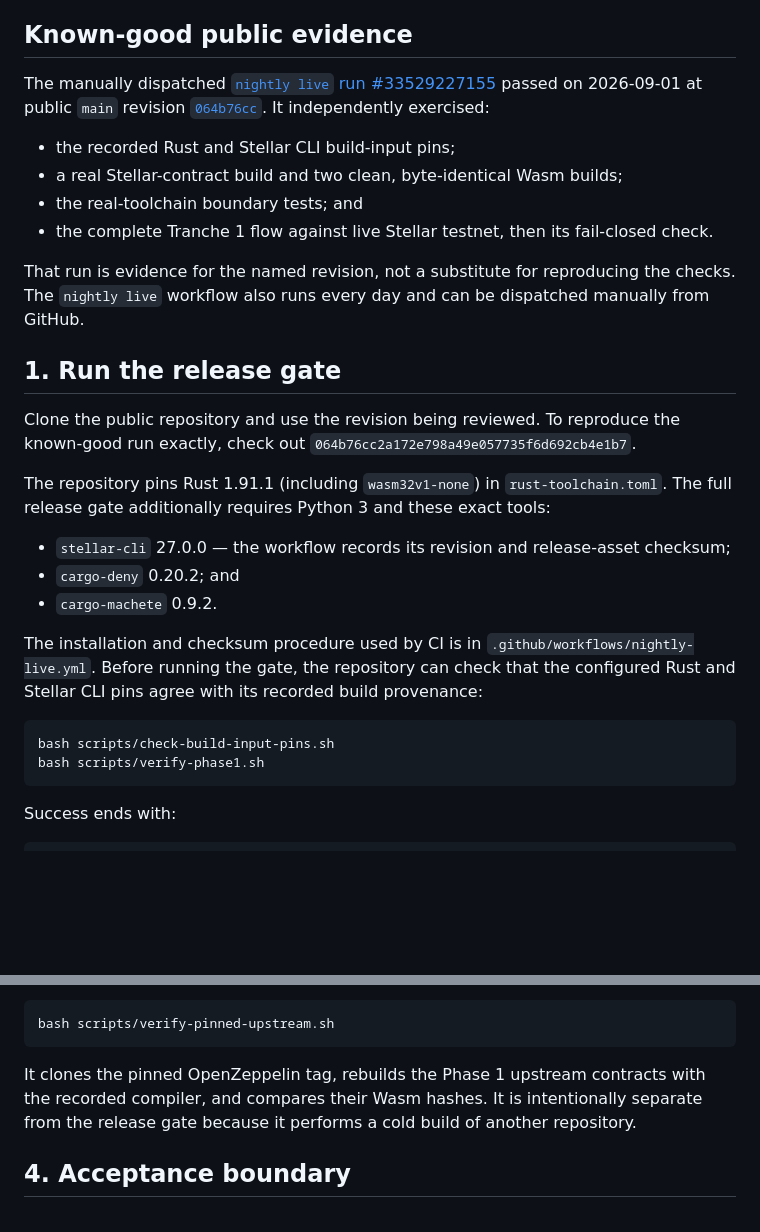
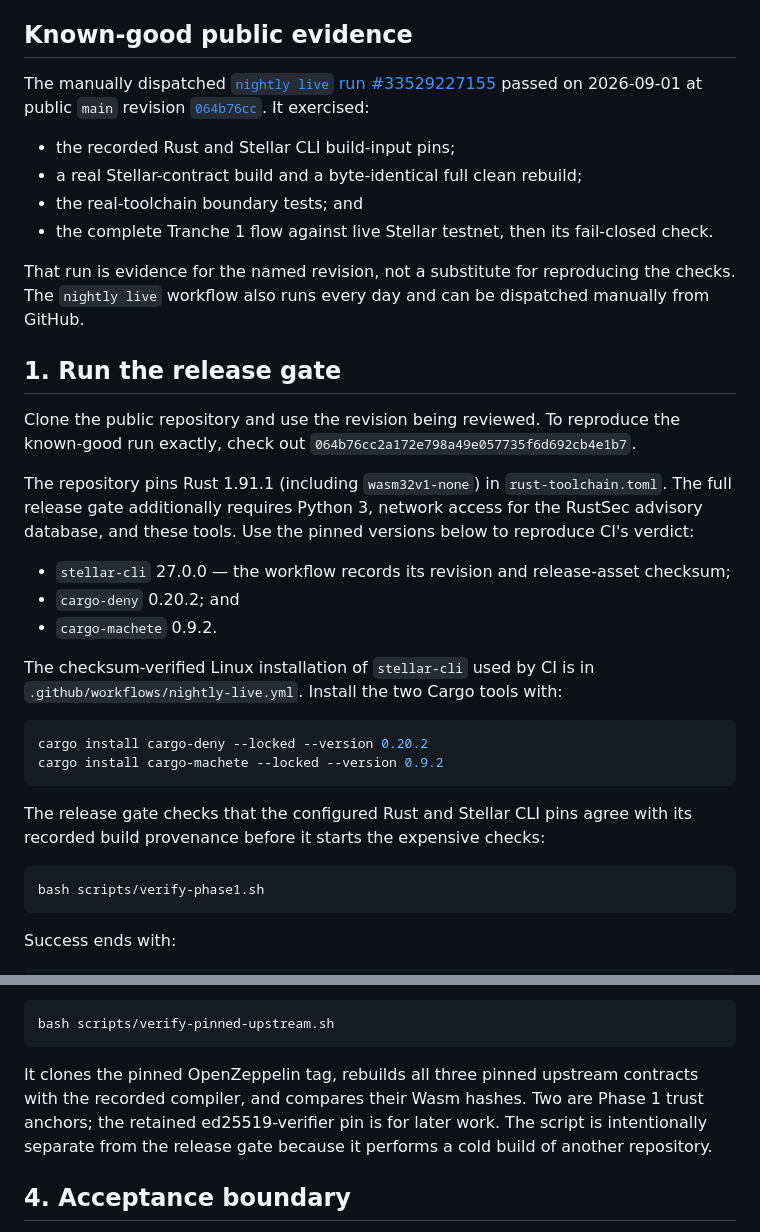
Before and after one commit to gateway-fm/oz-policy-builder, a Markdown page: docs/TRANCHE-1-VERIFICATION.md, 2 parts joined by grey strips. Rendered like a GitHub page; blank space fills up the shorter version.

Commit message:
docs: make the acceptance commands exact
Public-only: this corrects the public SCF reviewer guide against its public workflow evidence.
Signed-off-by: Ivan Belyakov <ivan.belyakov.job@gmail.com>

````diff
--- a/docs/TRANCHE-1-VERIFICATION.md
+++ b/docs/TRANCHE-1-VERIFICATION.md
@@ -12,10 +12,10 @@ operations through an MCP server v0.
 ## Known-good public evidence
 
 The manually dispatched [`nightly live` run #33529227155][passing-run] passed on 2026-09-01
-at public `main` revision [`064b76cc`][verified-revision]. It independently exercised:
+at public `main` revision [`064b76cc`][verified-revision]. It exercised:
 
 - the recorded Rust and Stellar CLI build-input pins;
-- a real Stellar-contract build and two clean, byte-identical Wasm builds;
+- a real Stellar-contract build and a byte-identical full clean rebuild;
 - the real-toolchain boundary tests; and
 - the complete Tranche 1 flow against live Stellar testnet, then its fail-closed check.
 
@@ -28,18 +28,25 @@ Clone the public repository and use the revision being reviewed. To reproduce th
 run exactly, check out `064b76cc2a172e798a49e057735f6d692cb4e1b7`.
 
 The repository pins Rust 1.91.1 (including `wasm32v1-none`) in `rust-toolchain.toml`. The full
-release gate additionally requires Python 3 and these exact tools:
+release gate additionally requires Python 3, network access for the RustSec advisory database,
+and these tools. Use the pinned versions below to reproduce CI's verdict:
 
 - `stellar-cli` 27.0.0 — the workflow records its revision and release-asset checksum;
 - `cargo-deny` 0.20.2; and
 - `cargo-machete` 0.9.2.
 
-The installation and checksum procedure used by CI is in
-`.github/workflows/nightly-live.yml`. Before running the gate, the repository can check that
-the configured Rust and Stellar CLI pins agree with its recorded build provenance:
+The checksum-verified Linux installation of `stellar-cli` used by CI is in
+`.github/workflows/nightly-live.yml`. Install the two Cargo tools with:
 
 ```bash
-bash scripts/check-build-input-pins.sh
+cargo install cargo-deny --locked --version 0.20.2
+cargo install cargo-machete --locked --version 0.9.2
+```
+
+The release gate checks that the configured Rust and Stellar CLI pins agree with its recorded
+build provenance before it starts the expensive checks:
+
+```bash
 bash scripts/verify-phase1.sh
 ```
 
@@ -105,9 +112,10 @@ For the slowest independent trust-anchor check, run:
 bash scripts/verify-pinned-upstream.sh
 ```
 
-It clones the pinned OpenZeppelin tag, rebuilds the Phase 1 upstream contracts with the
-recorded compiler, and compares their Wasm hashes. It is intentionally separate from the
-release gate because it performs a cold build of another repository.
+It clones the pinned OpenZeppelin tag, rebuilds all three pinned upstream contracts with the
+recorded compiler, and compares their Wasm hashes. Two are Phase 1 trust anchors; the retained
+ed25519-verifier pin is for later work. The script is intentionally separate from the release
+gate because it performs a cold build of another repository.
 
 ## 4. Acceptance boundary
 
````
